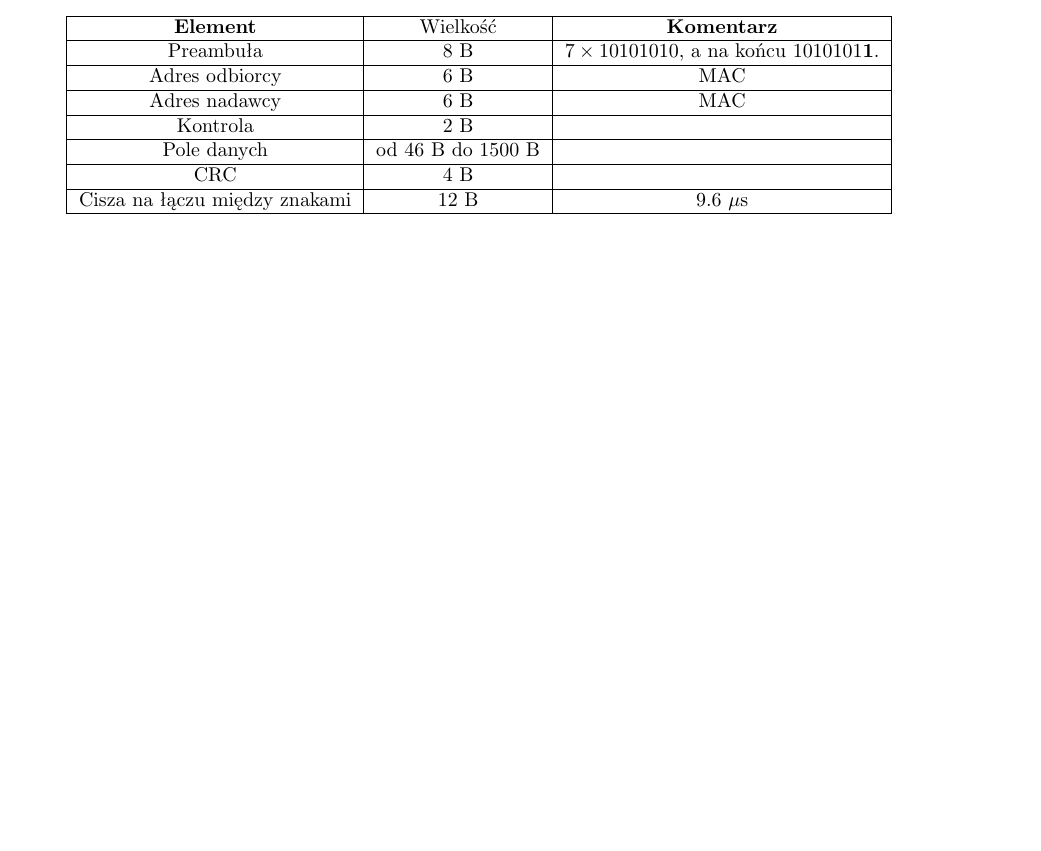
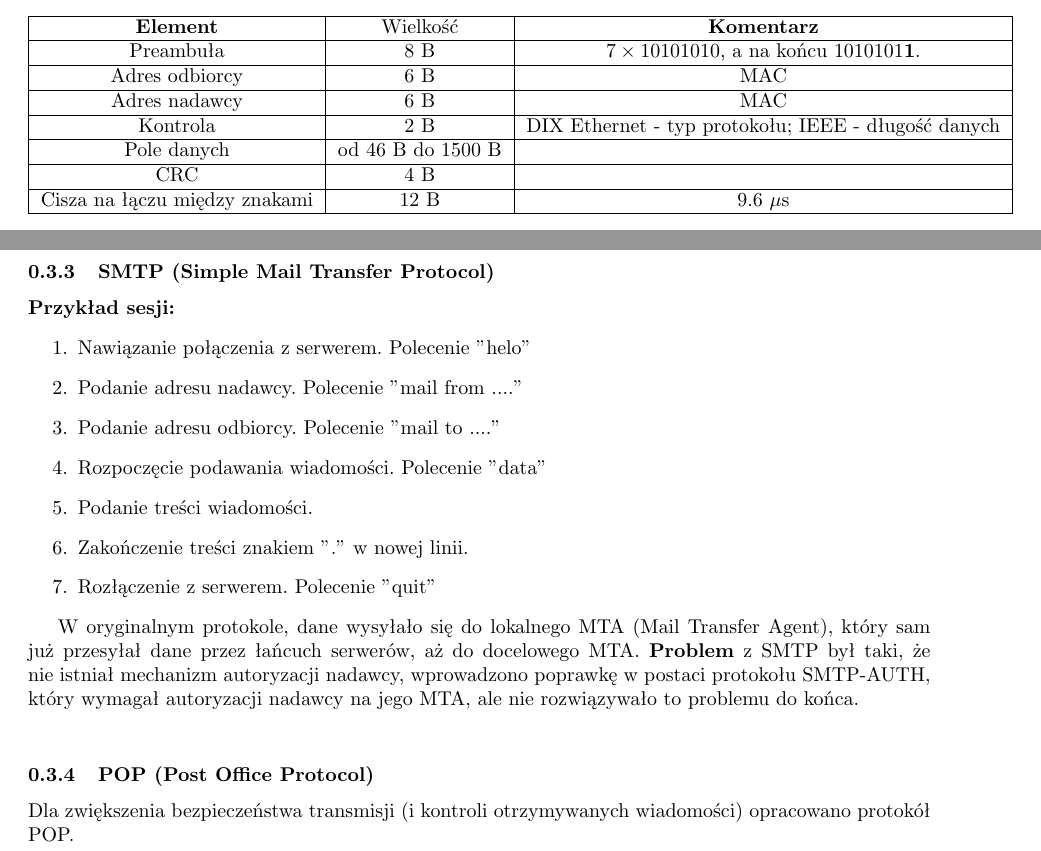
Before and after one commit to Forczu/Sieci-Komputerowe-Ultimate, a LaTeX document (sk_ultimate.tex, which reads tex/sk_teoria.tex): part of page 21 of 50 before the commit and two parts of pages 21 and 42 of 51 after it, the two joined at a grey line, cut so that both start at the same text, the shorter picture padded with empty space. Compiled offline with pdfLaTeX.

Commit message:
Poprawki layoutu TCP, protokoły mailowe

```diff
--- a/tex/sk_teoria.tex
+++ b/tex/sk_teoria.tex
@@ -534,7 +534,7 @@
 				\multicolumn{1}{|c|}{Preambuła} 	& 8 B & $ 7\times 10101010$, a na końcu $ 1010101\textbf{1} $. \\ \hline
 				\multicolumn{1}{|c|}{Adres odbiorcy}	& 6 B &	MAC \\ \hline
 				\multicolumn{1}{|c|}{Adres nadawcy}	& 6 B &	MAC \\ \hline
-				\multicolumn{1}{|c|}{Kontrola}		& 2 B & 	\\ \hline
+				\multicolumn{1}{|c|}{Kontrola}		& 2 B & DIX Ethernet - typ protokołu; IEEE - długość danych	\\ \hline
 				\multicolumn{1}{|c|}{Pole danych}	& od 46 B do 1500 B	& \\ \hline
 				\multicolumn{1}{|c|}{CRC}			& 4 B & \\ \hline
 				Cisza na łączu między znakami		& 12 B & 9.6 $ \mu $s \\ \hline
@@ -1217,4 +1230,22 @@ W zapisie grupa 4 zer może być zapisana jednym zerem.\\
 \end{itemize}
 
 Obrazek: slow start
-Uzgodniony rozmiar okna (z odbiorcą), którego nie możemy przekroczyć.
+Uzgodniony rozmiar okna (z odbiorcą), którego nie możemy przekroczyć.\\
+
+\subsubsection{SMTP (Simple Mail Transfer Protocol)}
+\textbf{Przykład sesji:}
+\begin{enumerate}
+	\item Nawiązanie połączenia z serwerem. Polecenie "helo"
+	\item Podanie adresu nadawcy. Polecenie "mail from ...."
+	\item Podanie adresu odbiorcy. Polecenie "mail to ...."
+	\item Rozpoczęcie podawania wiadomości. Polecenie "data"
+	\item Podanie treści wiadomości.
+	\item Zakończenie treści znakiem "." w nowej linii.
+	\item Rozłączenie z serwerem. Polecenie "quit"
+\end{enumerate}
+
+W oryginalnym protokole, dane wysyłało się do lokalnego MTA (Mail Transfer Agent), który sam już przesyłał dane przez łańcuch serwerów, aż do docelowego MTA.
+\textbf{Problem} z SMTP był taki, że nie istniał mechanizm autoryzacji nadawcy, wprowadzono poprawkę w postaci protokołu SMTP-AUTH, który wymagał autoryzacji nadawcy na jego MTA, ale nie rozwiązywało to problemu do końca.\\
+
+\subsubsection{POP (Post Office Protocol)}
+Dla zwiększenia bezpieczeństwa transmisji (i kontroli otrzymywanych wiadomości) opracowano protokół POP.
```
Also changed, not shown: tex/sk_teoria.tex (21 more changed lines), 4 other files.
